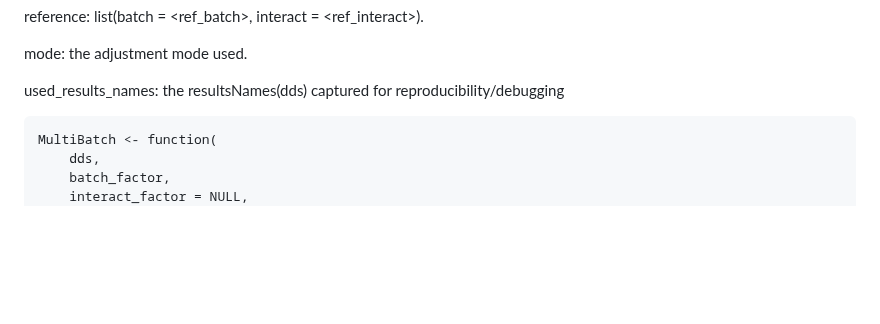
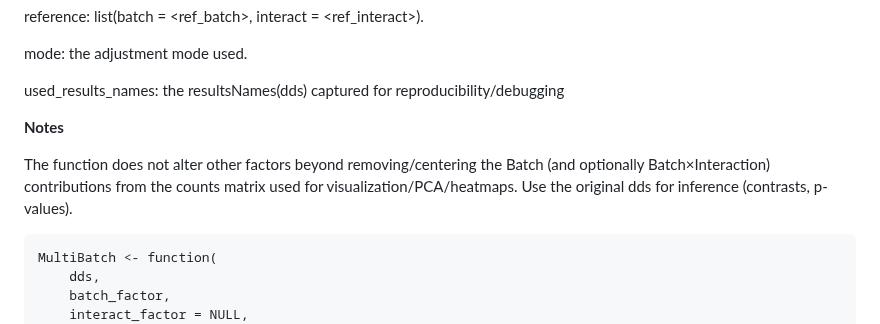
Before and after one commit to julienroyulaval/DESeq2-MultiBatch, a Markdown page: README.md, the part around the change. Rendered like a GitHub page; blank space fills up the shorter version.

````diff
--- a/README.md
+++ b/README.md
@@ -132,6 +132,11 @@ reference: list(batch = <ref_batch>, interact = <ref_interact>).
 mode: the adjustment mode used.
 
 used_results_names: the resultsNames(dds) captured for reproducibility/debugging
+
+
+**Notes**
+
+The function does not alter other factors beyond removing/centering the Batch (and optionally Batch×Interaction) contributions from the counts matrix used for visualization/PCA/heatmaps. Use the original dds for inference (contrasts, p-values).
 
 ```
 MultiBatch <- function(
````
